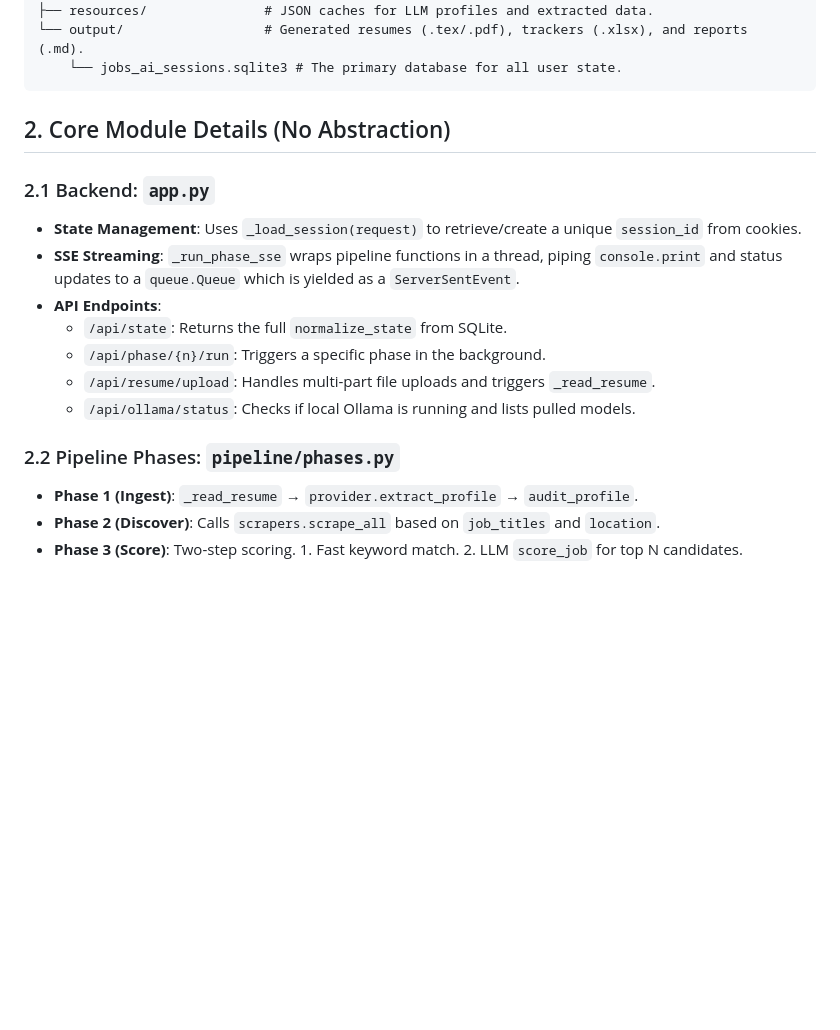
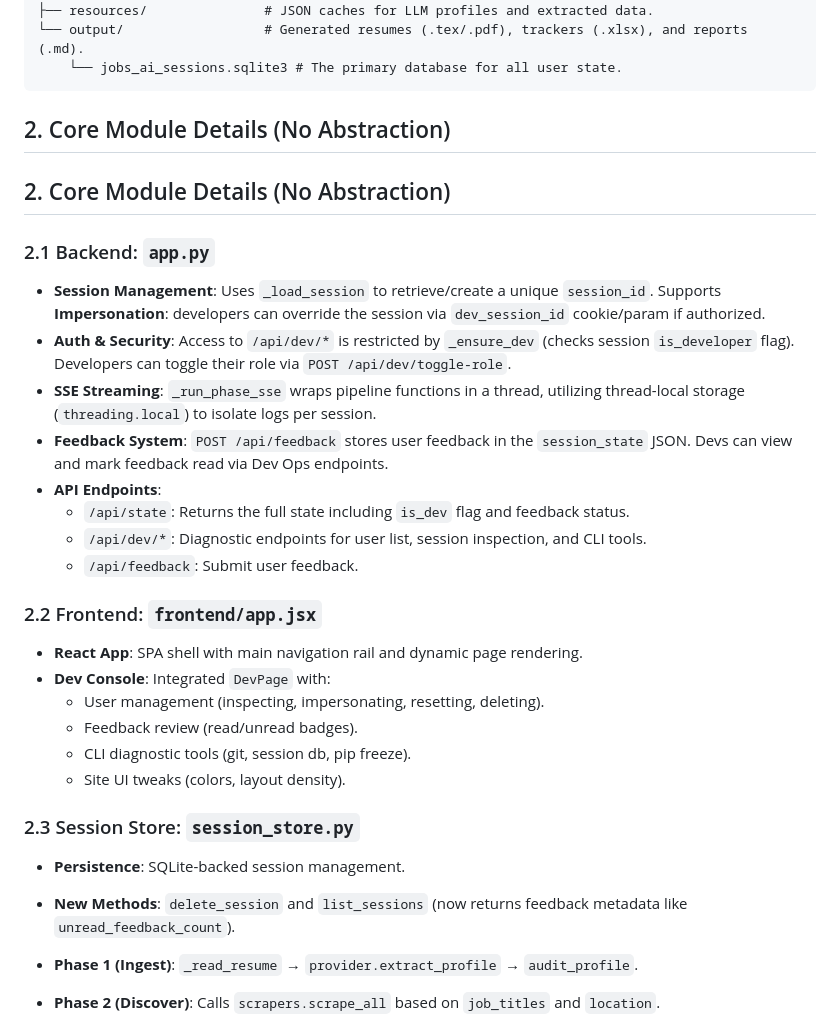
Before and after one commit to Sao-06/Job_App, a Markdown page: CLAUDE.md, the part around the change. Drawn GitHub-style; blank space fills up the shorter version.

Commit message:
docs(CLAUDE): update technical specification

```diff
--- a/CLAUDE.md
+++ b/CLAUDE.md
@@ -38,16 +38,30 @@ This document provides an exhaustive, low-level map of the Jobs AI codebase.
 
 ## 2. Core Module Details (No Abstraction)
 
+## 2. Core Module Details (No Abstraction)
+
 ### 2.1 Backend: `app.py`
-- **State Management**: Uses `_load_session(request)` to retrieve/create a unique `session_id` from cookies.
-- **SSE Streaming**: `_run_phase_sse` wraps pipeline functions in a thread, piping `console.print` and status updates to a `queue.Queue` which is yielded as a `ServerSentEvent`.
+- **Session Management**: Uses `_load_session` to retrieve/create a unique `session_id`. Supports **Impersonation**: developers can override the session via `dev_session_id` cookie/param if authorized.
+- **Auth & Security**: Access to `/api/dev/*` is restricted by `_ensure_dev` (checks session `is_developer` flag). Developers can toggle their role via `POST /api/dev/toggle-role`.
+- **SSE Streaming**: `_run_phase_sse` wraps pipeline functions in a thread, utilizing thread-local storage (`threading.local`) to isolate logs per session.
+- **Feedback System**: `POST /api/feedback` stores user feedback in the `session_state` JSON. Devs can view and mark feedback read via Dev Ops endpoints.
 - **API Endpoints**:
-  - `/api/state`: Returns the full `normalize_state` from SQLite.
-  - `/api/phase/{n}/run`: Triggers a specific phase in the background.
-  - `/api/resume/upload`: Handles multi-part file uploads and triggers `_read_resume`.
-  - `/api/ollama/status`: Checks if local Ollama is running and lists pulled models.
+  - `/api/state`: Returns the full state including `is_dev` flag and feedback status.
+  - `/api/dev/*`: Diagnostic endpoints for user list, session inspection, and CLI tools.
+  - `/api/feedback`: Submit user feedback.
 
-### 2.2 Pipeline Phases: `pipeline/phases.py`
+### 2.2 Frontend: `frontend/app.jsx`
+- **React App**: SPA shell with main navigation rail and dynamic page rendering.
+- **Dev Console**: Integrated `DevPage` with:
+  - User management (inspecting, impersonating, resetting, deleting).
+  - Feedback review (read/unread badges).
+  - CLI diagnostic tools (git, session db, pip freeze).
+  - Site UI tweaks (colors, layout density).
+
+### 2.3 Session Store: `session_store.py`
+- **Persistence**: SQLite-backed session management.
+- **New Methods**: `delete_session` and `list_sessions` (now returns feedback metadata like `unread_feedback_count`).
+
 - **Phase 1 (Ingest)**: `_read_resume` → `provider.extract_profile` → `audit_profile`.
 - **Phase 2 (Discover)**: Calls `scrapers.scrape_all` based on `job_titles` and `location`.
 - **Phase 3 (Score)**: Two-step scoring. 1. Fast keyword match. 2. LLM `score_job` for top N candidates.
```
